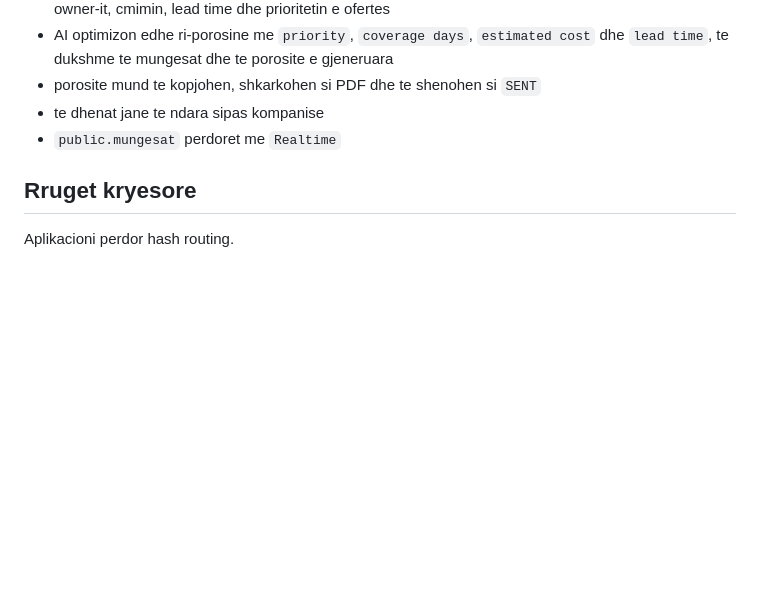
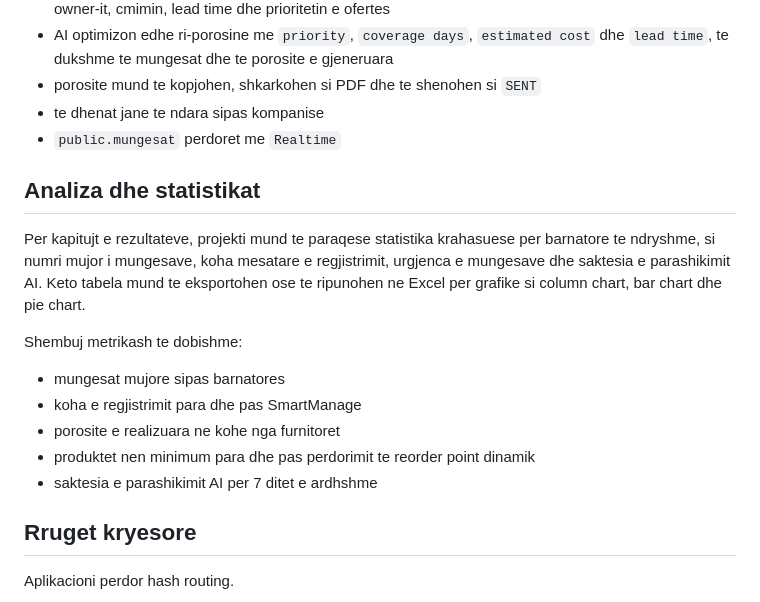
Before and after one commit to sofiebajraktari/SmartManage, a Markdown page: README.md, the part around the change. GitHub-like rendering; blank space fills up the shorter version.

Commit message:
docs: add statistics analysis notes

```diff
--- a/README.md
+++ b/README.md
@@ -24,6 +24,18 @@ Stack-u kryesor:
 - porosite mund te kopjohen, shkarkohen si PDF dhe te shenohen si `SENT`
 - te dhenat jane te ndara sipas kompanise
 - `public.mungesat` perdoret me `Realtime`
+
+## Analiza dhe statistikat
+
+Per kapitujt e rezultateve, projekti mund te paraqese statistika krahasuese per barnatore te ndryshme, si numri mujor i mungesave, koha mesatare e regjistrimit, urgjenca e mungesave dhe saktesia e parashikimit AI. Keto tabela mund te eksportohen ose te ripunohen ne Excel per grafike si column chart, bar chart dhe pie chart.
+
+Shembuj metrikash te dobishme:
+
+- mungesat mujore sipas barnatores
+- koha e regjistrimit para dhe pas SmartManage
+- porosite e realizuara ne kohe nga furnitoret
+- produktet nen minimum para dhe pas perdorimit te reorder point dinamik
+- saktesia e parashikimit AI per 7 ditet e ardhshme
 
 ## Rruget kryesore
 
```
